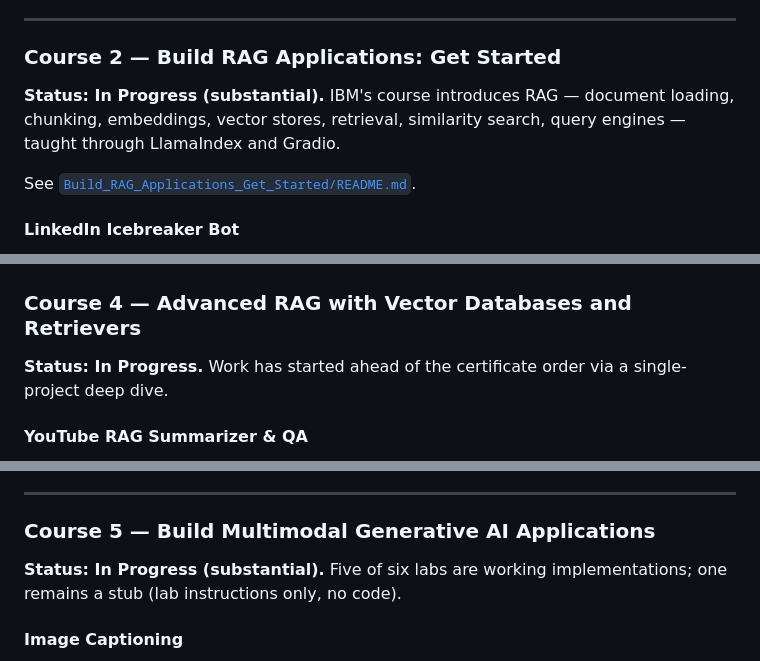
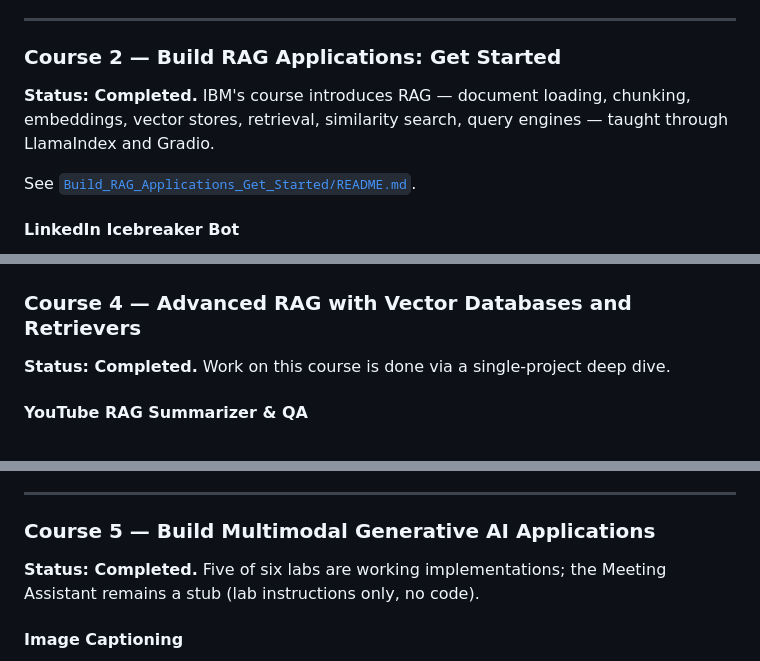
Before and after one commit to AlaaBadawii/IBM-RAG-Agentic-AI, a Markdown page: README.md, 3 parts joined by grey strips. Rendered like a GitHub page.

```diff
--- a/README.md
+++ b/README.md
@@ -72,7 +72,7 @@ Free-text mood → exactly 3 recommendation cards validated by a nested Pydantic
 
 ### Course 2 — Build RAG Applications: Get Started
 
-**Status: In Progress (substantial).** IBM's course introduces RAG — document loading, chunking, embeddings, vector stores, retrieval, similarity search, query engines — taught through LlamaIndex and Gradio.
+**Status: Completed.** IBM's course introduces RAG — document loading, chunking, embeddings, vector stores, retrieval, similarity search, query engines — taught through LlamaIndex and Gradio.
 
 See [`Build_RAG_Applications_Get_Started/README.md`](Build_RAG_Applications_Get_Started/README.md).
 
@@ -150,7 +150,7 @@ Semantic job search over ~30 descriptions with evaluation metrics (Hit@K, Precis
 
 ### Course 4 — Advanced RAG with Vector Databases and Retrievers
 
-**Status: In Progress.** Work has started ahead of the certificate order via a single-project deep dive.
+**Status: Completed.** Work on this course is done via a single-project deep dive.
 
 #### YouTube RAG Summarizer & QA
 
@@ -162,7 +162,7 @@ YouTube URL → transcript fetch → dual path: direct map-reduce summarization
 
 ### Course 5 — Build Multimodal Generative AI Applications
 
-**Status: In Progress (substantial).** Five of six labs are working implementations; one remains a stub (lab instructions only, no code).
+**Status: Completed.** Five of six labs are working implementations; the Meeting Assistant remains a stub (lab instructions only, no code).
 
 #### Image Captioning
 
```
Also changed, not shown: other parts of README.md (+10 -8 lines).
